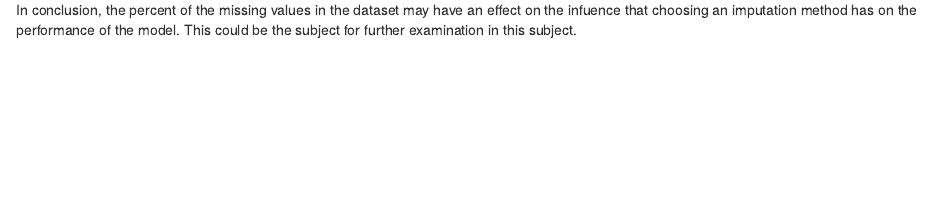
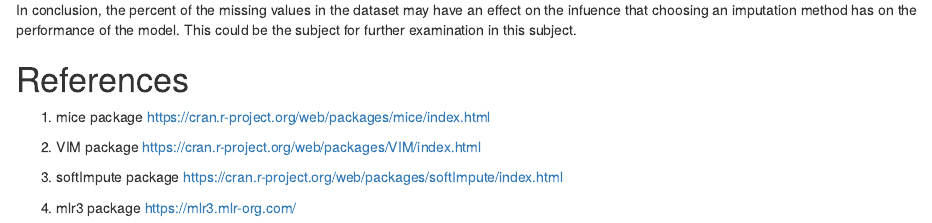
Before and after one commit to jacekchess/Projekt_WB, an R Markdown document (Raport.Rmd): the page in a window 1100 px wide, from 3400 px down. Rendered offline with R 4.5, knitr and Pandoc, with nearby package versions; some code elsewhere in the file could not run offline.

Commit message:
referencje i poprawka wykresu

```diff
--- a/Raport.Rmd
+++ b/Raport.Rmd
@@ -282,0 +284,9 @@ In conclusion, the percent of the missing values in the dataset may have an effe
+# References
+
+1. mice package https://cran.r-project.org/web/packages/mice/index.html
+
+2. VIM package https://cran.r-project.org/web/packages/VIM/index.html
+
+3. softImpute package https://cran.r-project.org/web/packages/softImpute/index.html
+
+4. mlr3 package https://mlr3.mlr-org.com/
```
Also changed, not shown: Raport.html, Raport_files/figure-html/unnamed-chunk-5-1.png, Raport.Rmd (7 more changed lines), 18 other files.
